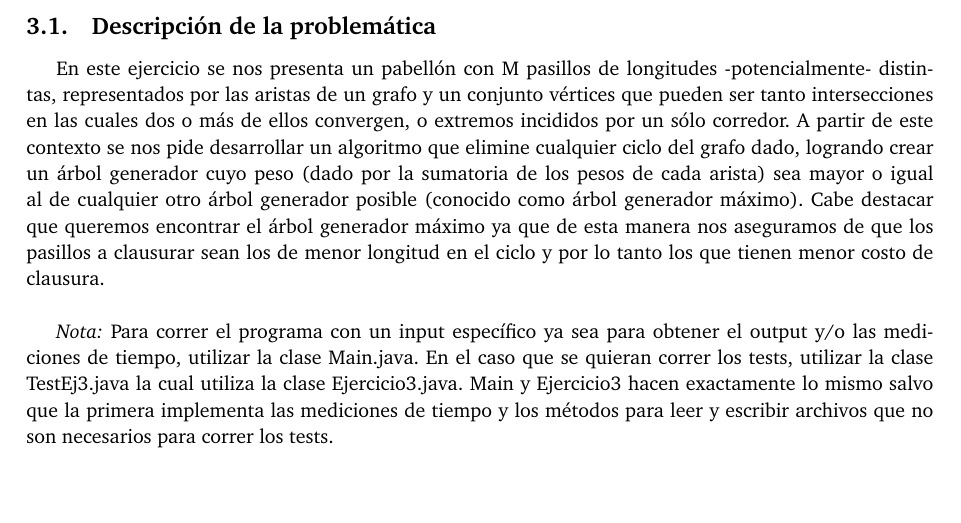
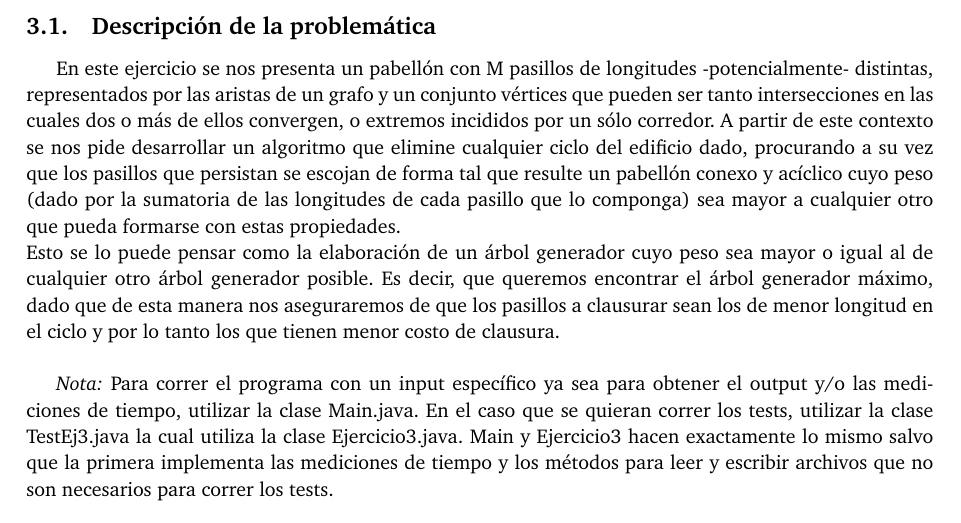
Before and after one commit to belenbouzon/AlgoritmosIII, a LaTeX document (TP2/Informe/informe.tex, which reads TP2/Informe/PerdidosPasillos.tex): part of page 12 of 18 before the commit and part of page 12 of 17 after it, cut so that both start at the same text, the shorter picture padded with empty space. Compiled offline with pdfLaTeX.

```diff
--- a/TP2/Informe/PerdidosPasillos.tex
+++ b/TP2/Informe/PerdidosPasillos.tex
@@ -4,7 +4,8 @@
 \subsection{Descripción de la problemática}
 
 En este ejercicio se nos presenta un pabellón con M pasillos de longitudes -potencialmente- distintas, representados por las aristas de un grafo y un conjunto vértices que pueden ser tanto intersecciones en las cuales dos o más de ellos convergen, o extremos incididos por un sólo corredor.
-A partir de este contexto se nos pide desarrollar un algoritmo que elimine cualquier ciclo del grafo dado, logrando crear un árbol generador cuyo peso (dado por la sumatoria de los pesos de cada arista) sea mayor o igual al de cualquier otro árbol generador posible (conocido como árbol generador máximo). Cabe destacar que queremos encontrar el árbol generador máximo ya que de esta manera nos aseguramos de que los pasillos a clausurar sean los de menor longitud en el ciclo y por lo tanto los que tienen menor costo de clausura.\\
+A partir de este contexto se nos pide desarrollar un algoritmo que elimine cualquier ciclo del edificio dado, procurando a su vez que los pasillos que persistan se escojan de forma tal que resulte un pabellón conexo y acíclico cuyo peso (dado por la sumatoria de las longitudes de cada pasillo que lo componga) sea mayor a cualquier otro que pueda formarse con estas propiedades.\\
+Esto se lo puede pensar como la elaboración de un árbol generador cuyo peso  sea mayor o igual al de cualquier otro árbol generador posible. Es decir, que queremos encontrar el árbol generador máximo, dado que de esta manera nos aseguraremos de que los pasillos a clausurar sean los de menor longitud en el ciclo y por lo tanto los que tienen menor costo de clausura.\\
 
 \emph{Nota:} Para correr el programa con un input específico ya sea para obtener el output y/o las mediciones de tiempo, utilizar la clase Main.java. En el caso que se quieran correr los tests, utilizar la clase TestEj3.java la cual utiliza la clase Ejercicio3.java. Main y Ejercicio3 hacen exactamente lo mismo salvo que la primera implementa las mediciones de tiempo y los métodos para leer y escribir archivos que no son necesarios para correr los tests.
 
```
Also changed, not shown: TP2/Informe/imagenes/ej3/mlogm1000.png (deleted), TP2/Informe/imagenes/ej3/tiempos1000.png (deleted), TP2/Informe/imagenes/ej3/tiempos10000.png (deleted), TP2/Informe/imagenes/ej3/tiempos5000.png (deleted).
